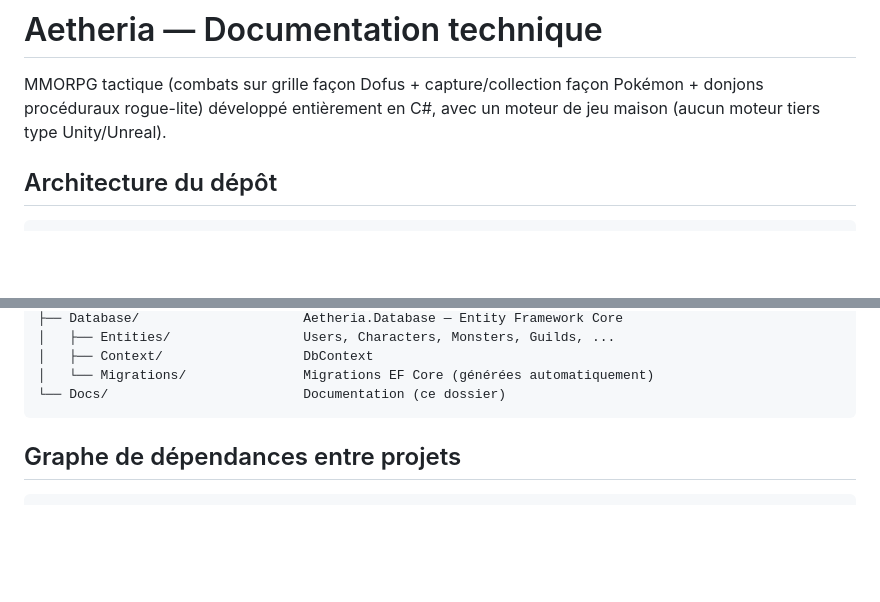
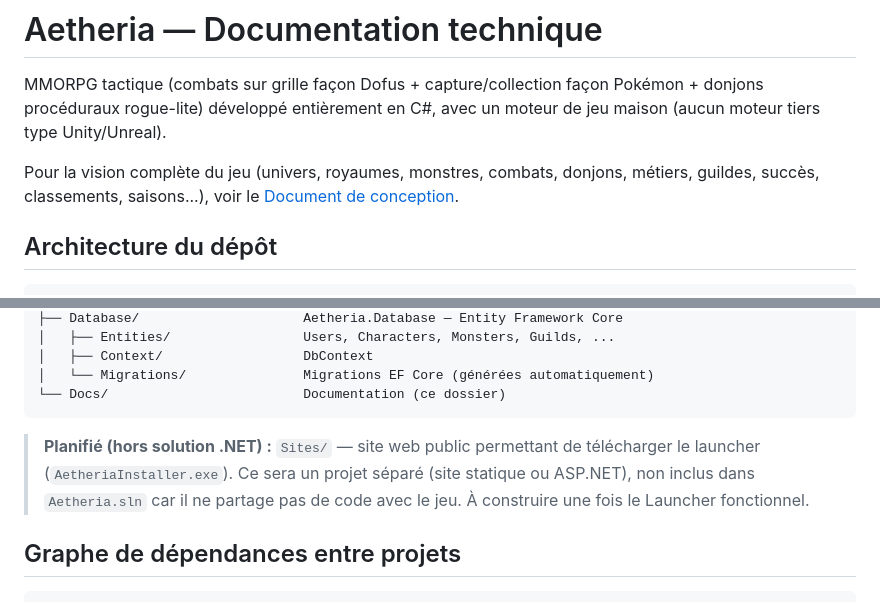
Before and after one commit to kikilikiki/Aetheria, a Markdown page: Docs/README.md, 2 parts joined by grey strips. Drawn GitHub-style; blank space fills up the shorter version.

````diff
--- a/Docs/README.md
+++ b/Docs/README.md
@@ -3,6 +3,10 @@
 MMORPG tactique (combats sur grille façon Dofus + capture/collection façon Pokémon +
 donjons procéduraux rogue-lite) développé entièrement en C#, avec un moteur de jeu maison
 (aucun moteur tiers type Unity/Unreal).
+
+Pour la vision complète du jeu (univers, royaumes, monstres, combats, donjons, métiers,
+guildes, succès, classements, saisons...), voir le
+[Document de conception](GameDesign.md).
 
 ## Architecture du dépôt
 
@@ -40,6 +44,11 @@ Aetheria/
 │   └── Migrations/               Migrations EF Core (générées automatiquement)
 └── Docs/                         Documentation (ce dossier)
 ```
+
+> **Planifié (hors solution .NET) :** `Sites/` — site web public permettant de télécharger le
+> launcher (`AetheriaInstaller.exe`). Ce sera un projet séparé (site statique ou ASP.NET),
+> non inclus dans `Aetheria.sln` car il ne partage pas de code avec le jeu. À construire une
+> fois le Launcher fonctionnel.
 
 ## Graphe de dépendances entre projets
 
````
Also changed, not shown: Docs/GameDesign.md (added, +228 -0 lines).
